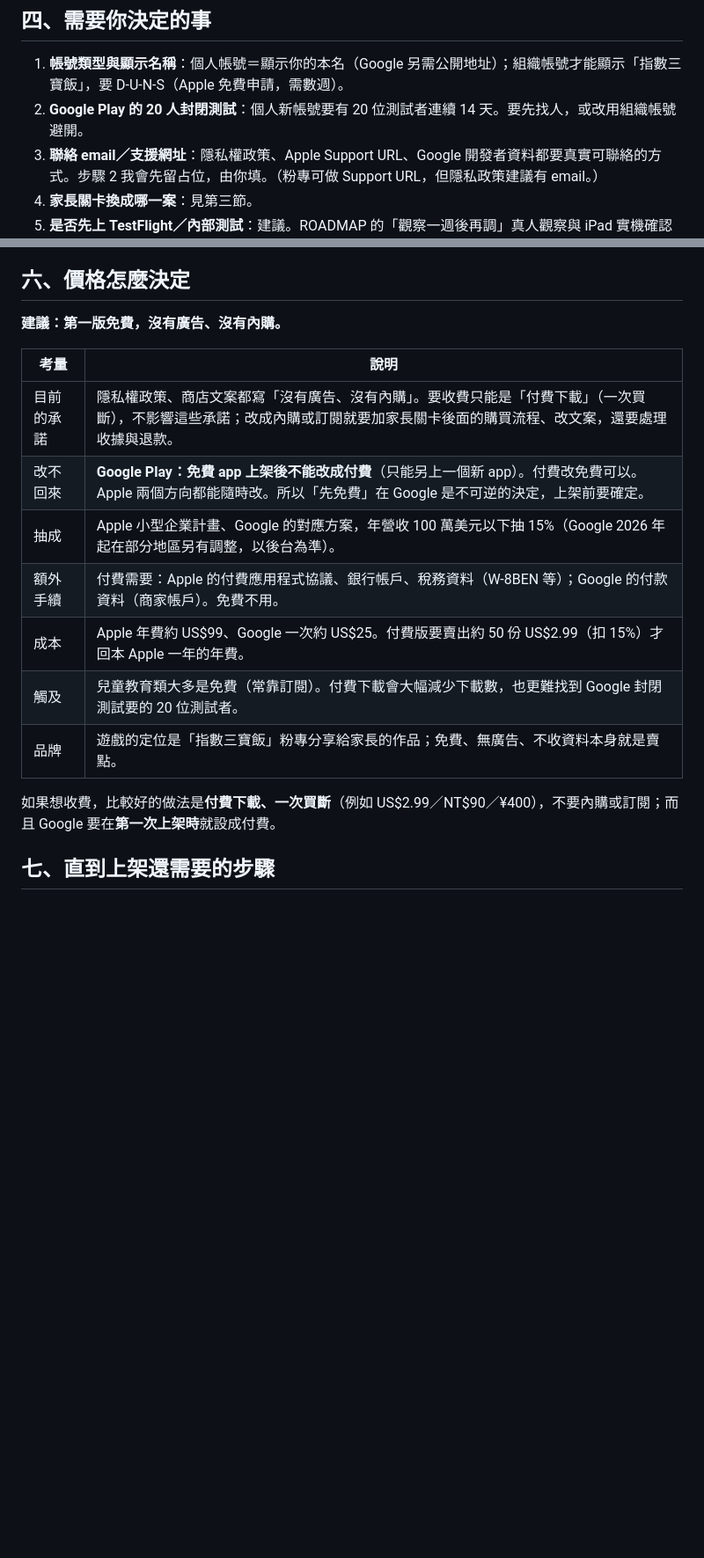
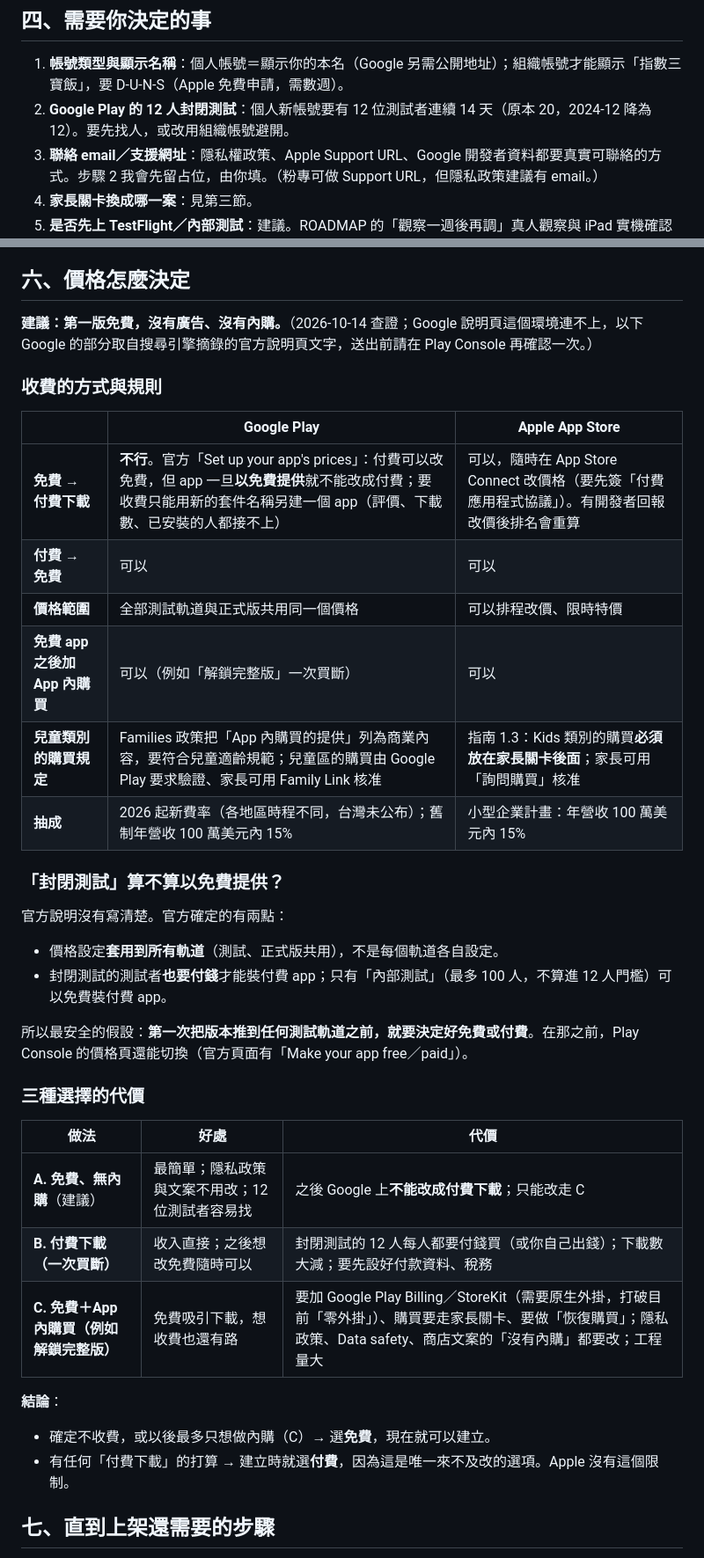
Before and after one commit to ianyclin/jiujiu-game, a Markdown page: docs/store-checklist.md, 2 parts joined by grey strips. Shown at 88% size. Drawn GitHub-style; blank space fills up the shorter version.

Commit message:
檢查清單：更正 Google 封閉測試為 12 人，補收費機制查證 (#57)
Co-Authored-By: Claude Opus 5.5 <noreply@anthropic.com>
Claude-Session: https://claude.ai/code/session_01GG5aHaqBRnyMMTsnQFy51h

```diff
--- a/docs/store-checklist.md
+++ b/docs/store-checklist.md
@@ -83,7 +83,7 @@
 ## 四、需要你決定的事
 
 1. **帳號類型與顯示名稱**：個人帳號＝顯示你的本名（Google 另需公開地址）；組織帳號才能顯示「指數三寶飯」，要 D-U-N-S（Apple 免費申請，需數週）。
-2. **Google Play 的 20 人封閉測試**：個人新帳號要有 20 位測試者連續 14 天。要先找人，或改用組織帳號避開。
+2. **Google Play 的 12 人封閉測試**：個人新帳號要有 12 位測試者連續 14 天（原本 20，2024-12 降為 12）。要先找人，或改用組織帳號避開。
 3. **聯絡 email／支援網址**：隱私權政策、Apple Support URL、Google 開發者資料都要真實可聯絡的方式。步驟 2 我會先留占位，由你填。（粉專可做 Support URL，但隱私政策建議有 email。）
 4. **家長關卡換成哪一案**：見第三節。
 5. **是否先上 TestFlight／內部測試**：建議。ROADMAP 的「觀察一週後再調」真人觀察與 iPad 實機確認放進去，再正式送審。
@@ -107,19 +107,38 @@
 
 ## 六、價格怎麼決定
 
-**建議：第一版免費，沒有廣告、沒有內購。**
+**建議：第一版免費，沒有廣告、沒有內購。**（2026-10-14 查證；Google 說明頁這個環境連不上，以下 Google 的部分取自搜尋引擎摘錄的官方說明頁文字，送出前請在 Play Console 再確認一次。）
 
-| 考量 | 說明 |
-|---|---|
-| 目前的承諾 | 隱私權政策、商店文案都寫「沒有廣告、沒有內購」。要收費只能是「付費下載」（一次買斷），不影響這些承諾；改成內購或訂閱就要加家長關卡後面的購買流程、改文案，還要處理收據與退款。 |
-| 改不回來 | **Google Play：免費 app 上架後不能改成付費**（只能另上一個新 app）。付費改免費可以。Apple 兩個方向都能隨時改。所以「先免費」在 Google 是不可逆的決定，上架前要確定。 |
-| 抽成 | Apple 小型企業計畫、Google 的對應方案，年營收 100 萬美元以下抽 15%（Google 2026 年起在部分地區另有調整，以後台為準）。 |
-| 額外手續 | 付費需要：Apple 的付費應用程式協議、銀行帳戶、稅務資料（W-8BEN 等）；Google 的付款資料（商家帳戶）。免費不用。 |
-| 成本 | Apple 年費約 US$99、Google 一次約 US$25。付費版要賣出約 50 份 US$2.99（扣 15%）才回本 Apple 一年的年費。 |
-| 觸及 | 兒童教育類大多是免費（常靠訂閱）。付費下載會大幅減少下載數，也更難找到 Google 封閉測試要的 20 位測試者。 |
-| 品牌 | 遊戲的定位是「指數三寶飯」粉專分享給家長的作品；免費、無廣告、不收資料本身就是賣點。 |
+### 收費的方式與規則
 
-如果想收費，比較好的做法是**付費下載、一次買斷**（例如 US$2.99／NT$90／¥400），不要內購或訂閱；而且 Google 要在**第一次上架時**就設成付費。
+| | Google Play | Apple App Store |
+|---|---|---|
+| **免費 → 付費下載** | **不行**。官方「Set up your app's prices」：付費可以改免費，但 app 一旦**以免費提供**就不能改成付費；要收費只能用新的套件名稱另建一個 app（評價、下載數、已安裝的人都接不上） | 可以，隨時在 App Store Connect 改價格（要先簽「付費應用程式協議」）。有開發者回報改價後排名會重算 |
+| **付費 → 免費** | 可以 | 可以 |
+| **價格範圍** | 全部測試軌道與正式版共用同一個價格 | 可以排程改價、限時特價 |
+| **免費 app 之後加 App 內購買** | 可以（例如「解鎖完整版」一次買斷） | 可以 |
+| **兒童類別的購買規定** | Families 政策把「App 內購買的提供」列為商業內容，要符合兒童適齡規範；兒童區的購買由 Google Play 要求驗證、家長可用 Family Link 核准 | 指南 1.3：Kids 類別的購買**必須放在家長關卡後面**；家長可用「詢問購買」核准 |
+| **抽成** | 2026 起新費率（各地區時程不同，台灣未公布）；舊制年營收 100 萬美元內 15% | 小型企業計畫：年營收 100 萬美元內 15% |
+
+### 「封閉測試」算不算以免費提供？
+
+官方說明沒有寫清楚。官方確定的有兩點：
+- 價格設定**套用到所有軌道**（測試、正式版共用），不是每個軌道各自設定。
+- 封閉測試的測試者**也要付錢**才能裝付費 app；只有「內部測試」（最多 100 人，不算進 12 人門檻）可以免費裝付費 app。
+
+所以最安全的假設：**第一次把版本推到任何測試軌道之前，就要決定好免費或付費**。在那之前，Play Console 的價格頁還能切換（官方頁面有「Make your app free／paid」）。
+
+### 三種選擇的代價
+
+| 做法 | 好處 | 代價 |
+|---|---|---|
+| **A. 免費、無內購**（建議） | 最簡單；隱私政策與文案不用改；12 位測試者容易找 | 之後 Google 上**不能改成付費下載**；只能改走 C |
+| **B. 付費下載（一次買斷）** | 收入直接；之後想改免費隨時可以 | 封閉測試的 12 人每人都要付錢買（或你自己出錢）；下載數大減；要先設好付款資料、稅務 |
+| **C. 免費＋App 內購買（例如解鎖完整版）** | 免費吸引下載，想收費也還有路 | 要加 Google Play Billing／StoreKit（需要原生外掛，打破目前「零外掛」）、購買要走家長關卡、要做「恢復購買」；隱私政策、Data safety、商店文案的「沒有內購」都要改；工程量大 |
+
+**結論**：
+- 確定不收費，或以後最多只想做內購（C）→ 選**免費**，現在就可以建立。
+- 有任何「付費下載」的打算 → 建立時就選**付費**，因為這是唯一來不及改的選項。Apple 沒有這個限制。
 
 ## 七、直到上架還需要的步驟
 
```
Also changed, not shown: other parts of docs/store-checklist.md (+2 -2 lines), ROADMAP.md (+1 -1 lines).
